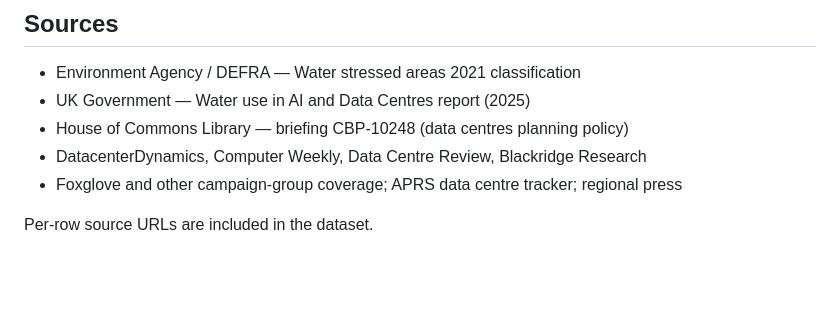
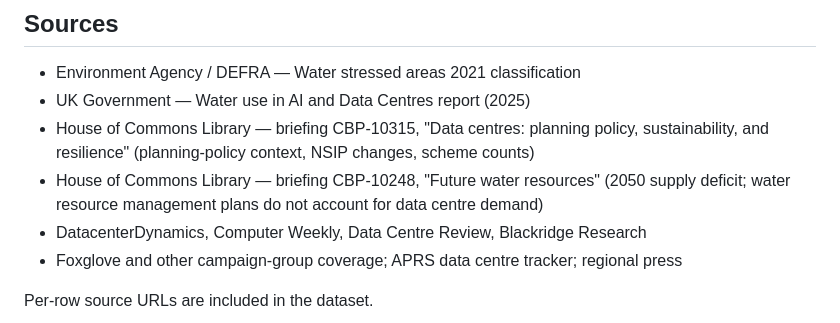
Before and after one commit to yenlikgaisina/thirsty-ai, a Markdown page: README.md, the part around the change. Rendered like a GitHub page; blank space fills up the shorter version.

Commit message:
README: restore CBP-10315 (planning policy) alongside CBP-10248 (water); label both

```diff
--- a/README.md
+++ b/README.md
@@ -77,7 +77,8 @@ The per-MW band is derived from the two anchor figures in the Government report
 
 - Environment Agency / DEFRA — Water stressed areas 2021 classification
 - UK Government — Water use in AI and Data Centres report (2025)
-- House of Commons Library — briefing CBP-10248 (data centres planning policy)
+- House of Commons Library — briefing CBP-10315, "Data centres: planning policy, sustainability, and resilience" (planning-policy context, NSIP changes, scheme counts)
+- House of Commons Library — briefing CBP-10248, "Future water resources" (2050 supply deficit; water resource management plans do not account for data centre demand)
 - DatacenterDynamics, Computer Weekly, Data Centre Review, Blackridge Research
 - Foxglove and other campaign-group coverage; APRS data centre tracker; regional press
 
```
